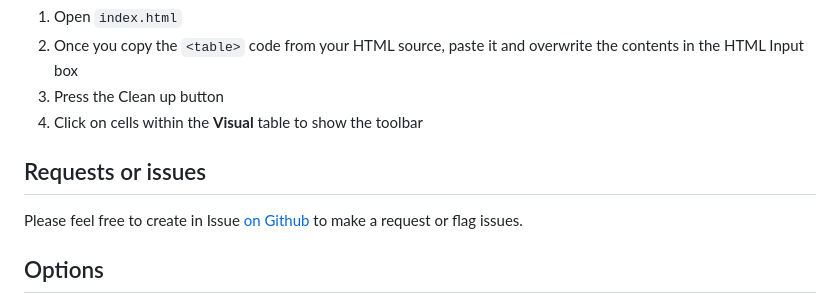
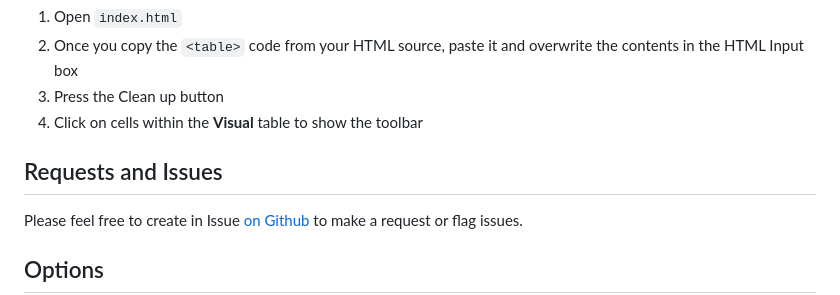
Before and after one commit to jordan-chou/table-cleanup, a Markdown page: README.md, the part around the change. Rendered like a GitHub page.

```diff
--- a/README.md
+++ b/README.md
@@ -27,7 +27,7 @@ This project is regularly updated twice a year when performing critical analysis
 3. Press the Clean up button
 4. Click on cells within the **Visual** table to show the toolbar
 
-## Requests or issues
+## Requests and Issues
 Please feel free to create in Issue [on Github](https://github.com/jordan-chou/table-cleanup/issues) to make a request or flag issues.
 
 ## Options
```
